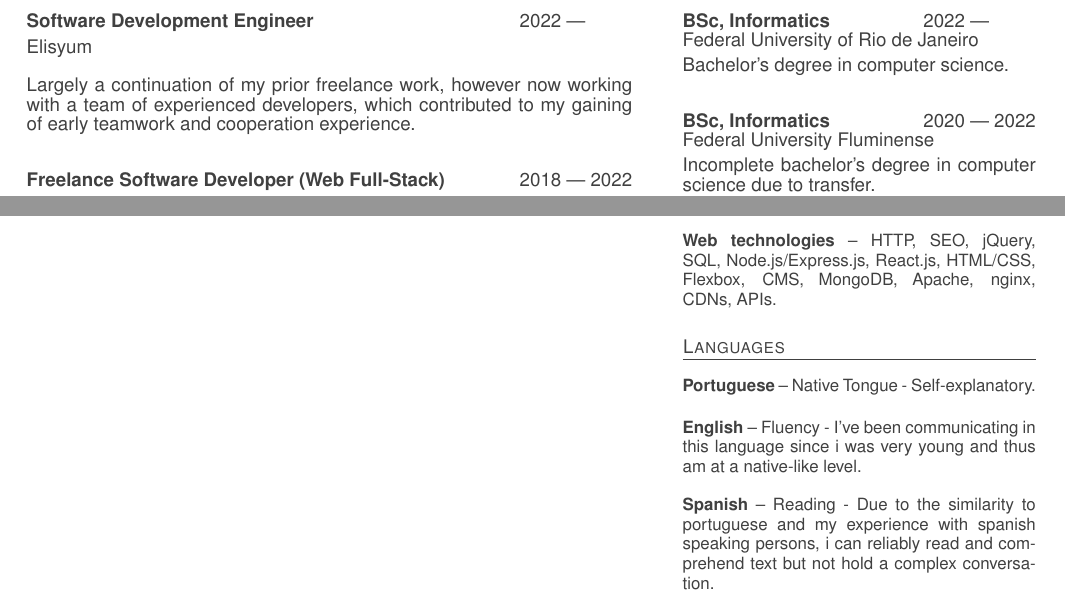
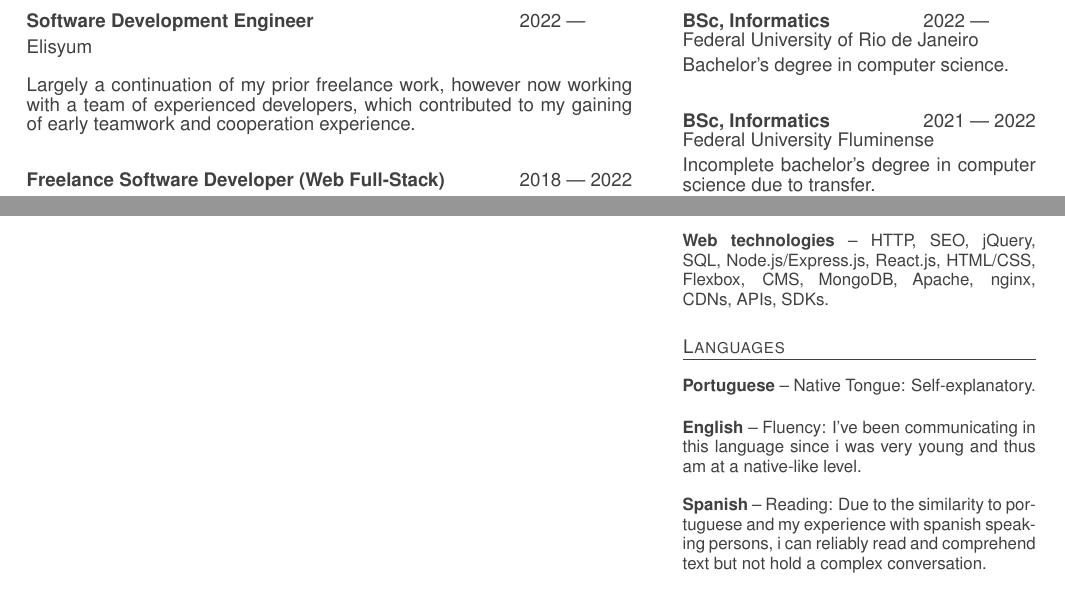
Before and after one commit to l3q5/cv, a LaTeX CV (cv.tex, which reads edu.tex, lang.tex, skills.tex): two parts of the page, joined at a grey line, cut so that both start at the same text. Compiled offline with pdfLaTeX.

Commit message:
Add SDKs to skills and cleanup unnecessary code

```diff
--- a/edu.tex
+++ b/edu.tex
@@ -1,4 +1,4 @@
 \section{Formal Education}
 \education{BSc, Informatics}{2022}{\phantom{2022}}{Federal University of Rio de Janeiro}{Bachelor's degree in computer science.}
-\education{BSc, Informatics}{2020}{2022}{Federal University Fluminense}{Incomplete bachelor's degree in computer science due to transfer.}
+\education{BSc, Informatics}{2021}{2022}{Federal University Fluminense}{Incomplete bachelor's degree in computer science due to transfer.}
 \education[last]{Informatics}{2018}{2020}{Pedro II College}{Technical degree in analysis and development of software systems.}
--- a/lang.tex
+++ b/lang.tex
@@ -1,7 +1,7 @@
 \section{Languages}
 \entry{Portuguese}
-{Native Tongue - Self-explanatory.}
+{Native Tongue: Self-explanatory.}
 \entry{English}
-{Fluency - I've been communicating in this language since i was very young and thus am at a native-like level.}
+{Fluency: I've been communicating in this language since i was very young and thus am at a native-like level.}
 \entry{Spanish}
-{Reading - Due to the similarity to portuguese and my experience with spanish speaking persons, i can reliably read and comprehend text but not hold a complex conversation.}
+{Reading: Due to the similarity to portuguese and my experience with spanish speaking persons, i can reliably read and comprehend text but not hold a complex conversation.}
--- a/skills.tex
+++ b/skills.tex
@@ -9,4 +9,4 @@
 {Assembly, Compilers, KVM, memory architectures, virtual machines, x86.}
 
 \entry[last]{Web technologies}
-{HTTP, SEO, jQuery, SQL, Node.js/Express.js, React.js, HTML/CSS, Flexbox, CMS, MongoDB, Apache, nginx, CDNs, APIs.}
+{HTTP, SEO, jQuery, SQL, Node.js/Express.js, React.js, HTML/CSS, Flexbox, CMS, MongoDB, Apache, nginx, CDNs, APIs, SDKs.}
```
Also changed, not shown: cv.tex (+0 -18 lines), README.md (added), cv.pdf.
